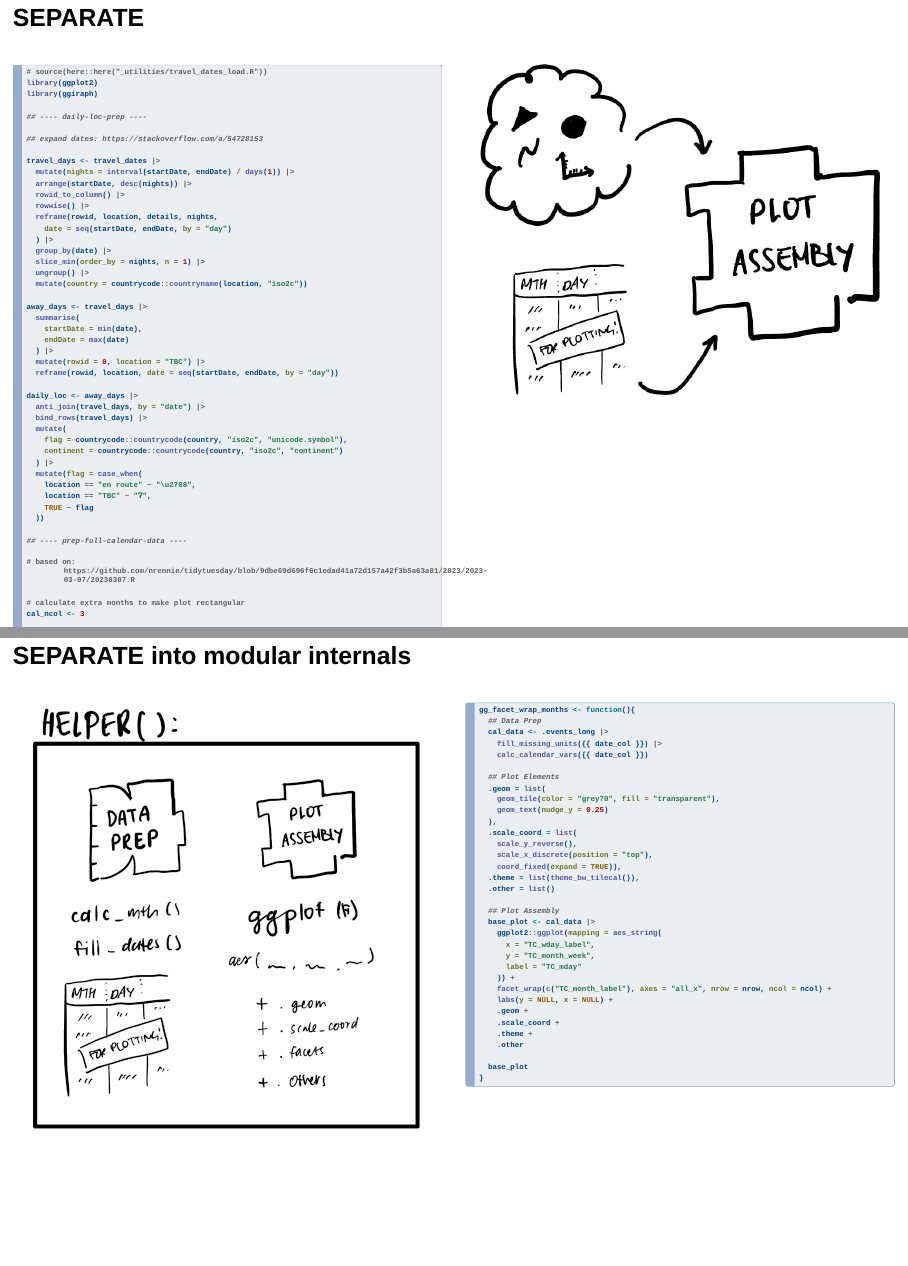
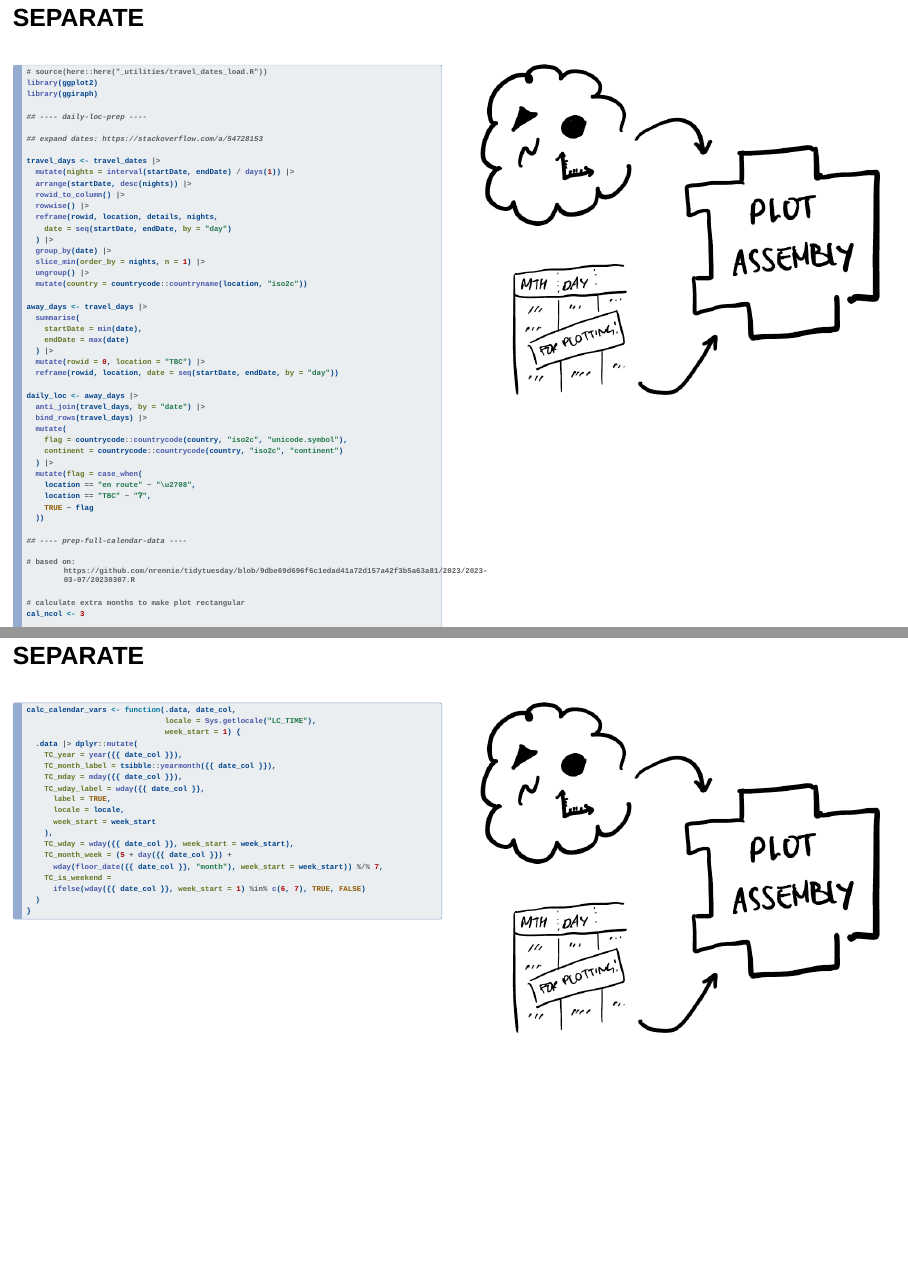
Before and after one commit to cynthiahqy/positconf2026, a Quarto document (slides-v2.qmd): pages 30 and 33 of 49 before the commit and pages 30 and 33 of 50 after it, joined at a grey line. Rendered offline with R 4.5, knitr and Pandoc in place of Quarto, with nearby package versions; drawn as Slidy slides in place of the format the file asks for; some code elsewhere in the file could not run offline.

````diff
--- a/slides-v2.qmd
+++ b/slides-v2.qmd
@@ -550,6 +556,44 @@
     - `scale`, `coord` and `facet` to layout the calendar
     - `theme` modification to style the plot as a calendar
     - interactive `geom` from `{ggiraph}`
+:::
+
+## SEPARATE {auto-animate=true}
+
+<!-- ```{.r code-line-numbers="5-41|43-71|72-104|106-124" -->
+
+::: {.columns}
+::: {.column .smallest}
+```{.r code-line-numbers="43-71" filename="data-prep.R"}
+calc_calendar_vars <- function(.data, date_col,
+                               locale = Sys.getlocale("LC_TIME"),
+                               week_start = 1) {
+  .data |> dplyr::mutate(
+    TC_year = year({{ date_col }}),
+    TC_month_label = tsibble::yearmonth({{ date_col }}),
+    TC_mday = mday({{ date_col }}),
+    TC_wday_label = wday({{ date_col }},
+      label = TRUE,
+      locale = locale,
+      week_start = week_start
+    ),
+    TC_wday = wday({{ date_col }}, week_start = week_start),
+    TC_month_week = (5 + day({{ date_col }}) +
+      wday(floor_date({{ date_col }}, "month"), week_start = week_start)) %/% 7,
+    TC_is_weekend =
+      ifelse(wday({{ date_col }}, week_start = 1) %in% c(6, 7), TRUE, FALSE)
+  )
+}
+```
+
+:::
+::: {.column .small}
+
+<!-- ![](assets/notability-v2/pipeline-data-prep-table.png){.sketch-inline fig-alt="Data prep block"} -->
+
+![](assets/notability-v2/pipeline-assembly-inputs.png){.sketch-inline fig-alt="Plot assembly block"}
+
+:::
 :::
 
 ## SEPARATE into modular internals
````
Also changed, not shown: Feedback-sessions.md (deleted, +0 -3 lines), slides-v2.html, slides.html, slides-v2.qmd (18 more changed lines), 1 other file.
